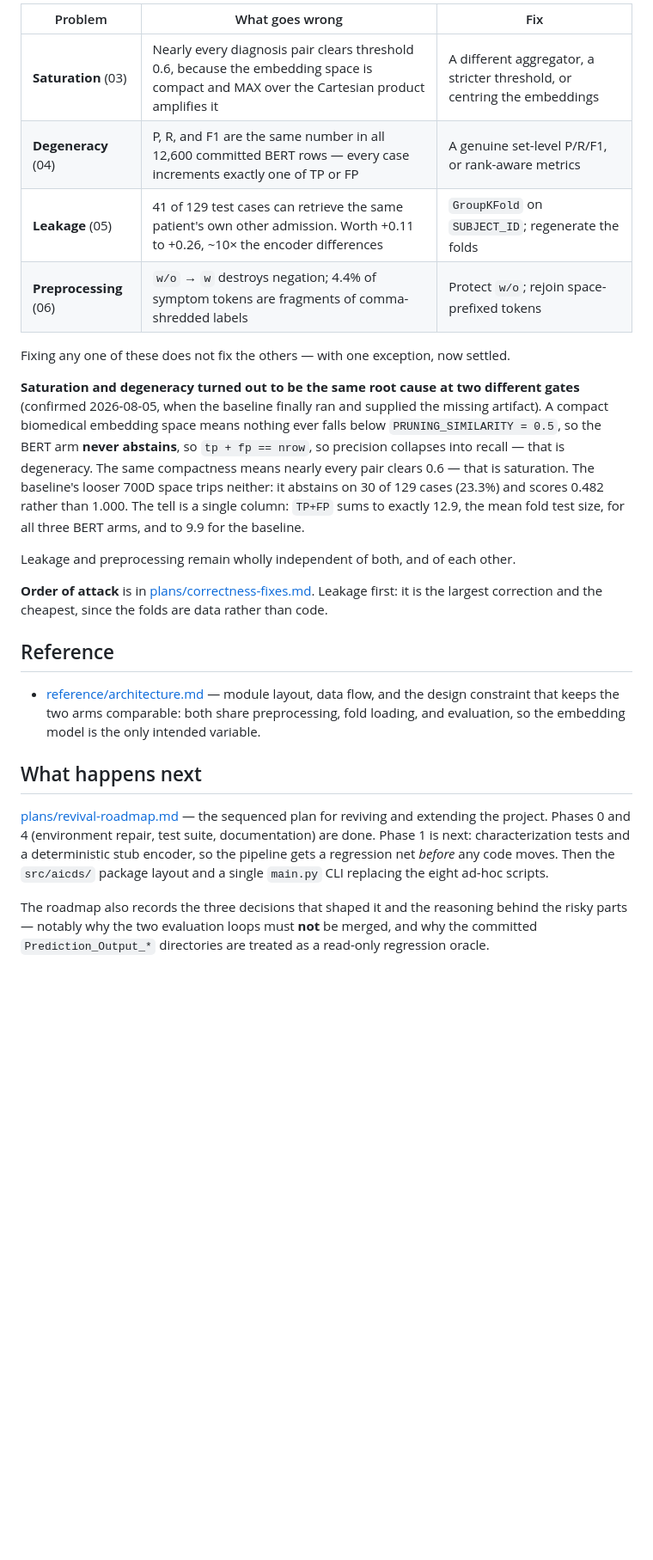
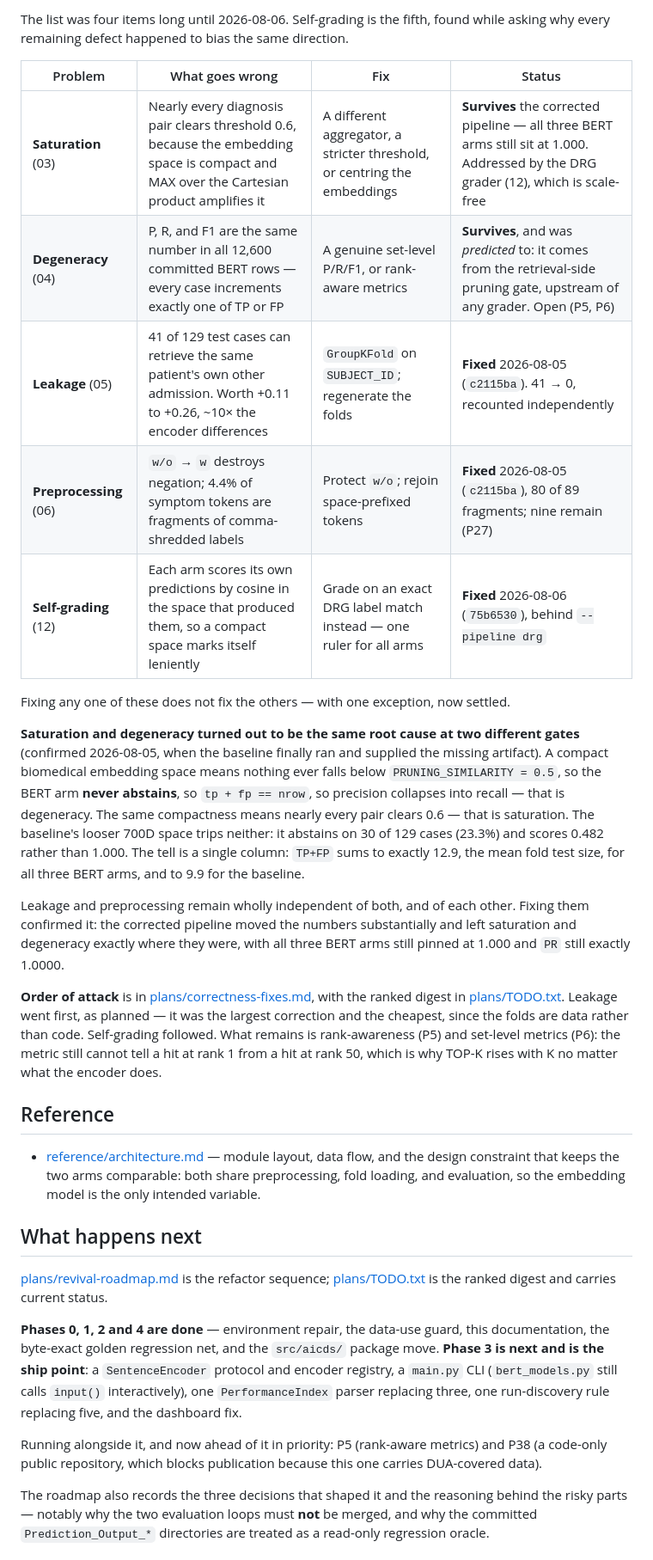
Before and after one commit to jamesEmerson112/AI-CDS-Disease-Diagnosis-Reproduction-Alpha, a Markdown page: docs/README.md, the part around one of its changes. Shown at 86% size. GitHub-like rendering; blank space fills up the shorter version.

```diff
--- a/docs/README.md
+++ b/docs/README.md
@@ -62,10 +80,14 @@ metric design; the last two are plain bugs that nobody would defend.
 
-| Problem | What goes wrong | Fix |
-|---|---|---|
-| **Saturation** (03) | Nearly every diagnosis pair clears threshold 0.6, because the embedding space is compact and MAX over the Cartesian product amplifies it | A different aggregator, a stricter threshold, or centring the embeddings |
-| **Degeneracy** (04) | P, R, and F1 are the same number in all 12,600 committed BERT rows — every case increments exactly one of TP or FP | A genuine set-level P/R/F1, or rank-aware metrics |
-| **Leakage** (05) | 41 of 129 test cases can retrieve the same patient's own other admission. Worth +0.11 to +0.26, ~10× the encoder differences | `GroupKFold` on `SUBJECT_ID`; regenerate the folds |
-| **Preprocessing** (06) | `w/o` → `w` destroys negation; 4.4% of symptom tokens are fragments of comma-shredded labels | Protect `w/o`; rejoin space-prefixed tokens |
+The list was four items long until 2026-08-06. Self-grading is the fifth, found while asking why
+every remaining defect happened to bias the same direction.
+
+| Problem | What goes wrong | Fix | Status |
+|---|---|---|---|
+| **Saturation** (03) | Nearly every diagnosis pair clears threshold 0.6, because the embedding space is compact and MAX over the Cartesian product amplifies it | A different aggregator, a stricter threshold, or centring the embeddings | **Survives** the corrected pipeline — all three BERT arms still sit at 1.000. Addressed by the DRG grader (12), which is scale-free |
+| **Degeneracy** (04) | P, R, and F1 are the same number in all 12,600 committed BERT rows — every case increments exactly one of TP or FP | A genuine set-level P/R/F1, or rank-aware metrics | **Survives**, and was *predicted* to: it comes from the retrieval-side pruning gate, upstream of any grader. Open (P5, P6) |
+| **Leakage** (05) | 41 of 129 test cases can retrieve the same patient's own other admission. Worth +0.11 to +0.26, ~10× the encoder differences | `GroupKFold` on `SUBJECT_ID`; regenerate the folds | **Fixed** 2026-08-05 (`c2115ba`). 41 → 0, recounted independently |
+| **Preprocessing** (06) | `w/o` → `w` destroys negation; 4.4% of symptom tokens are fragments of comma-shredded labels | Protect `w/o`; rejoin space-prefixed tokens | **Fixed** 2026-08-05 (`c2115ba`), 80 of 89 fragments; nine remain (P27) |
+| **Self-grading** (12) | Each arm scores its own predictions by cosine in the space that produced them, so a compact space marks itself leniently | Grade on an exact DRG label match instead — one ruler for all arms | **Fixed** 2026-08-06 (`75b6530`), behind `--pipeline drg` |
 
 Fixing any one of these does not fix the others — with one exception, now settled.
 
@@ -78,10 +100,16 @@ baseline's looser 700D space trips neither: it abstains on 30 of 129 cases (23.3
 rather than 1.000. The tell is a single column: `TP+FP` sums to exactly 12.9, the mean fold test
 size, for all three BERT arms, and to 9.9 for the baseline.
 
-Leakage and preprocessing remain wholly independent of both, and of each other.
+Leakage and preprocessing remain wholly independent of both, and of each other. Fixing them
+confirmed it: the corrected pipeline moved the numbers substantially and left saturation and
+degeneracy exactly where they were, with all three BERT arms still pinned at 1.000 and `PR` still
+exactly 1.0000.
 
-**Order of attack** is in [plans/correctness-fixes.md](plans/correctness-fixes.md). Leakage first:
-it is the largest correction and the cheapest, since the folds are data rather than code.
+**Order of attack** is in [plans/correctness-fixes.md](plans/correctness-fixes.md), with the ranked
+digest in [plans/TODO.txt](plans/TODO.txt). Leakage went first, as planned — it was the largest
+correction and the cheapest, since the folds are data rather than code. Self-grading followed. What
+remains is rank-awareness (P5) and set-level metrics (P6): the metric still cannot tell a hit at
+rank 1 from a hit at rank 50, which is why TOP-K rises with K no matter what the encoder does.
 
 ## Reference
 
@@ -91,11 +119,17 @@ it is the largest correction and the cheapest, since the folds are data rather t
 
 ## What happens next
 
-[plans/revival-roadmap.md](plans/revival-roadmap.md) — the sequenced plan for reviving and
-extending the project. Phases 0 and 4 (environment repair, test suite, documentation) are done.
-Phase 1 is next: characterization tests and a deterministic stub encoder, so the pipeline gets a
-regression net *before* any code moves. Then the `src/aicds/` package layout and a single
-`main.py` CLI replacing the eight ad-hoc scripts.
+[plans/revival-roadmap.md](plans/revival-roadmap.md) is the refactor sequence;
+[plans/TODO.txt](plans/TODO.txt) is the ranked digest and carries current status.
+
+**Phases 0, 1, 2 and 4 are done** — environment repair, the data-use guard, this documentation, the
+byte-exact golden regression net, and the `src/aicds/` package move. **Phase 3 is next and is the
+ship point**: a `SentenceEncoder` protocol and encoder registry, a `main.py` CLI (`bert_models.py`
+still calls `input()` interactively), one `PerformanceIndex` parser replacing three, one
+run-discovery rule replacing five, and the dashboard fix.
+
+Running alongside it, and now ahead of it in priority: P5 (rank-aware metrics) and P38 (a
+code-only public repository, which blocks publication because this one carries DUA-covered data).
 
 The roadmap also records the three decisions that shaped it and the reasoning behind the risky
 parts — notably why the two evaluation loops must **not** be merged, and why the committed
```
Also changed, not shown: other parts of docs/README.md (+26 -8 lines).
